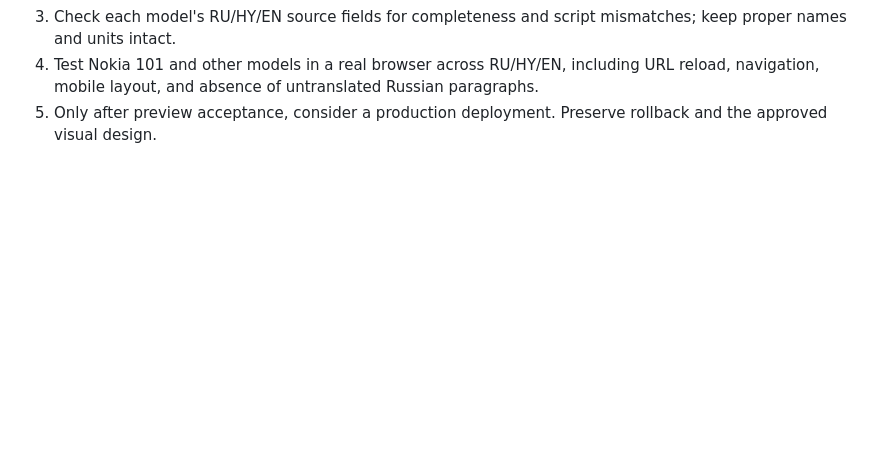
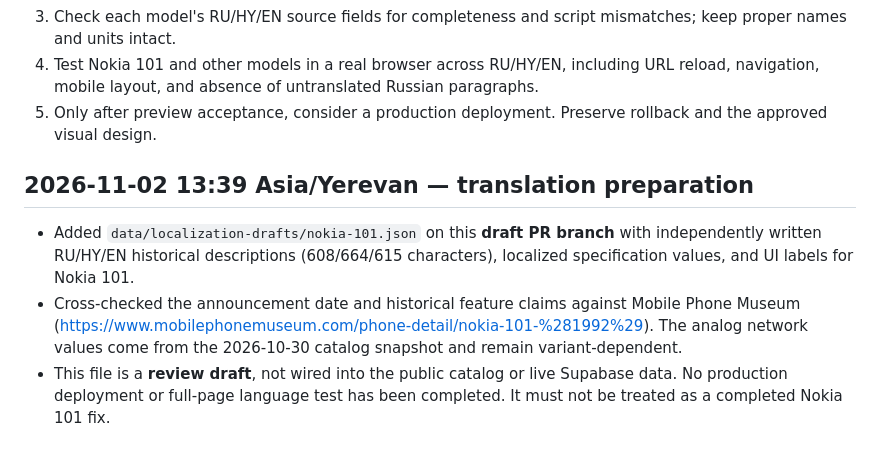
Before and after one commit to harutmusheghyan-netizen/retrophone-armenia, a Markdown page: docs/LOCALIZATION_AUDIT_2026-11-02.md, the part around the change. Rendered like a GitHub page; blank space fills up the shorter version.

Commit message:
Document Nokia 101 localization draft and deployment boundary

```diff
--- a/docs/LOCALIZATION_AUDIT_2026-11-02.md
+++ b/docs/LOCALIZATION_AUDIT_2026-11-02.md
@@ -35,3 +35,9 @@ The 3 entries with all three snapshot descriptions are Nokia 2610, Nokia 2600, a
 3. Check each model's RU/HY/EN source fields for completeness and script mismatches; keep proper names and units intact.
 4. Test Nokia 101 and other models in a real browser across RU/HY/EN, including URL reload, navigation, mobile layout, and absence of untranslated Russian paragraphs.
 5. Only after preview acceptance, consider a production deployment. Preserve rollback and the approved visual design.
+
+## 2026-11-02 13:39 Asia/Yerevan — translation preparation
+
+- Added `data/localization-drafts/nokia-101.json` on this **draft PR branch** with independently written RU/HY/EN historical descriptions (608/664/615 characters), localized specification values, and UI labels for Nokia 101.
+- Cross-checked the announcement date and historical feature claims against Mobile Phone Museum (https://www.mobilephonemuseum.com/phone-detail/nokia-101-%281992%29). The analog network values come from the 2026-10-30 catalog snapshot and remain variant-dependent.
+- This file is a **review draft**, not wired into the public catalog or live Supabase data. No production deployment or full-page language test has been completed. It must not be treated as a completed Nokia 101 fix.
```
